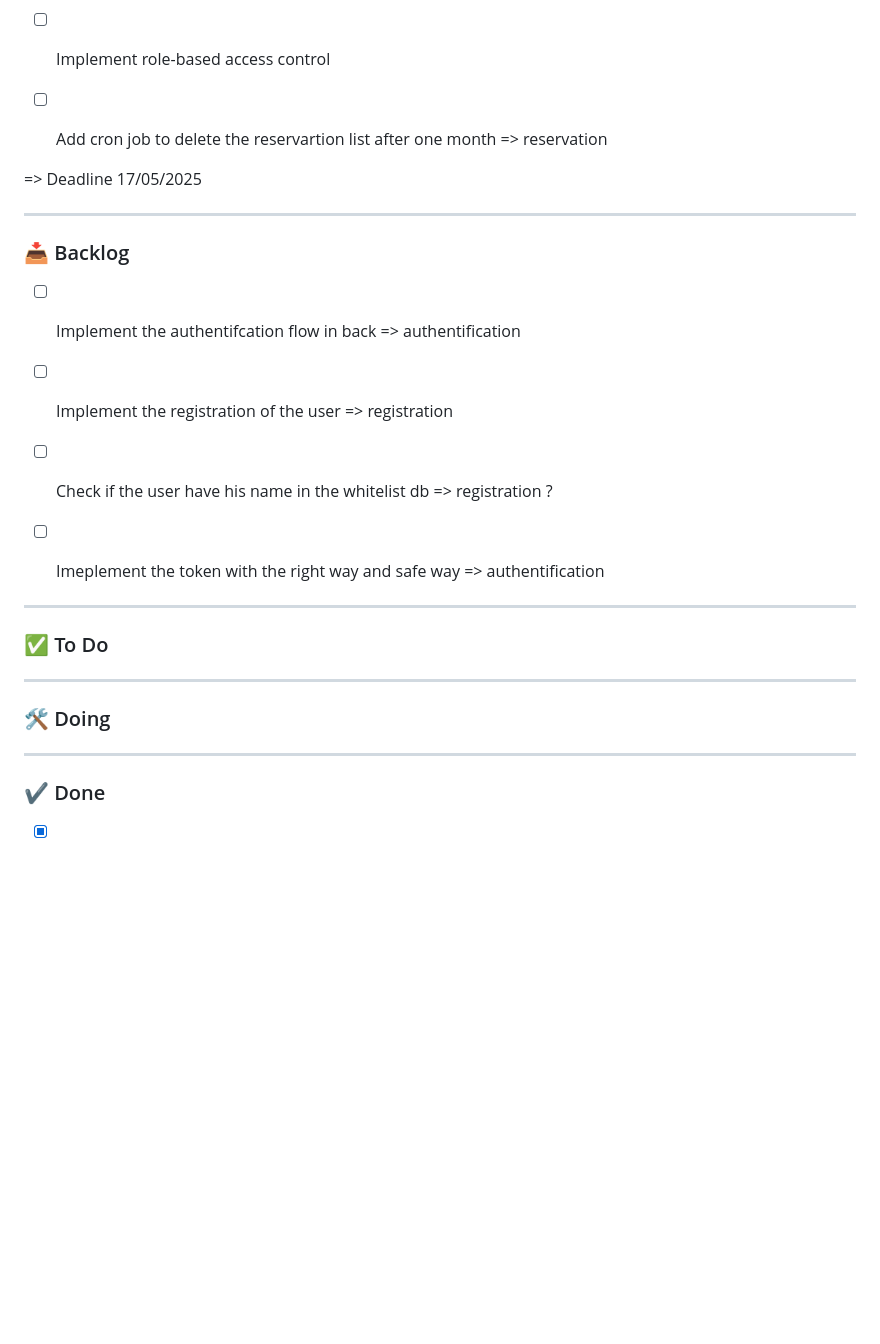
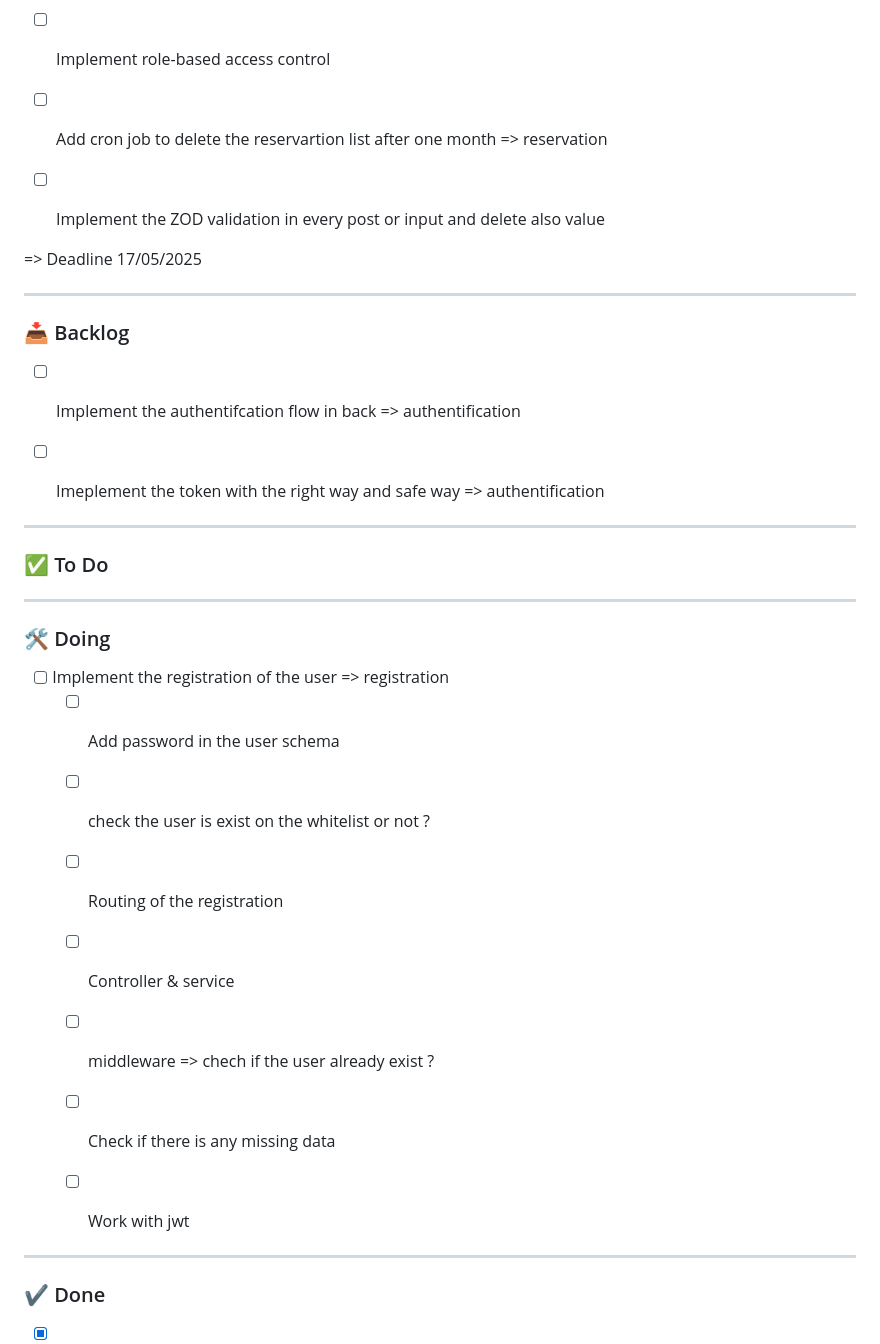
Before and after one commit to nasriblack/SoftBussBookingBack1.1, a Markdown page: README.md, the part around the change. Rendered like a GitHub page; blank space fills up the shorter version.

Commit message:
taking note on US002 - mark as doing

```diff
--- a/README.md
+++ b/README.md
@@ -6,6 +6,7 @@
 - [ ] Implement the method in case of many user choose one seat at once => reservation
 - [ ] Implement role-based access control
 - [ ] Add cron job to delete the reservartion list after one month => reservation
+- [ ] Implement the ZOD validation in every post or input and delete also value
 
 
 
@@ -20,8 +21,6 @@
 ### 📥 Backlog
 
 - [ ] Implement the authentifcation flow in back => authentification
-- [ ] Implement the registration of the user => registration
-- [ ] Check if the user have his name in the whitelist db => registration ?
 - [ ] Imeplement the token with the right way and safe way => authentification
 
 
@@ -31,11 +30,18 @@
 ### ✅ To Do
 
 
-
 ---
 
 ### 🛠️ Doing
 
+- [ ] Implement the registration of the user => registration
+  -[ ] Add password in the user schema
+  -[ ] check the user is exist on the whitelist or not ?
+  -[ ] Routing of the registration
+  -[ ] Controller & service
+  -[ ] middleware => chech if the user already exist ?
+  -[ ] Check if there is any missing data
+  -[ ] Work with jwt
 
 
 
```
